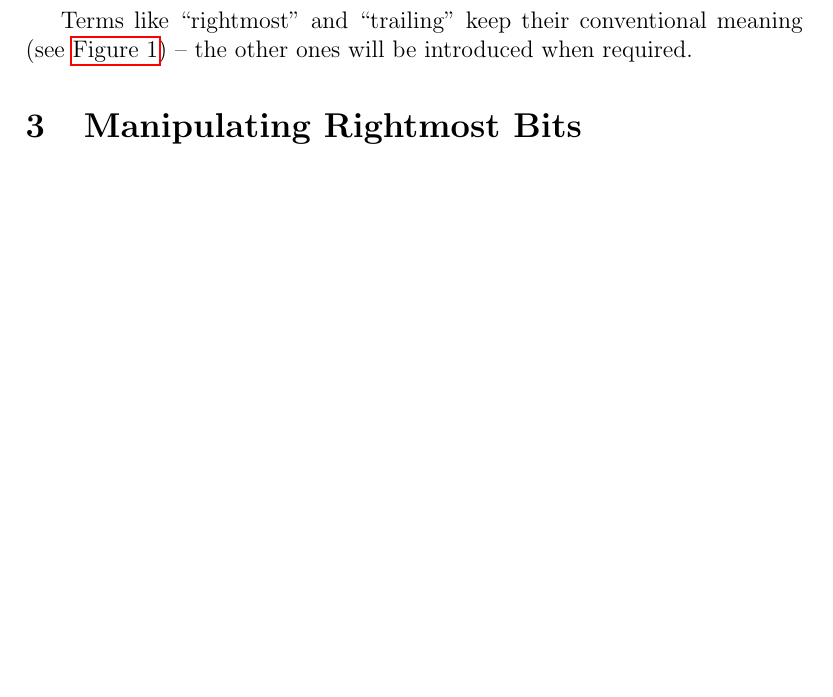
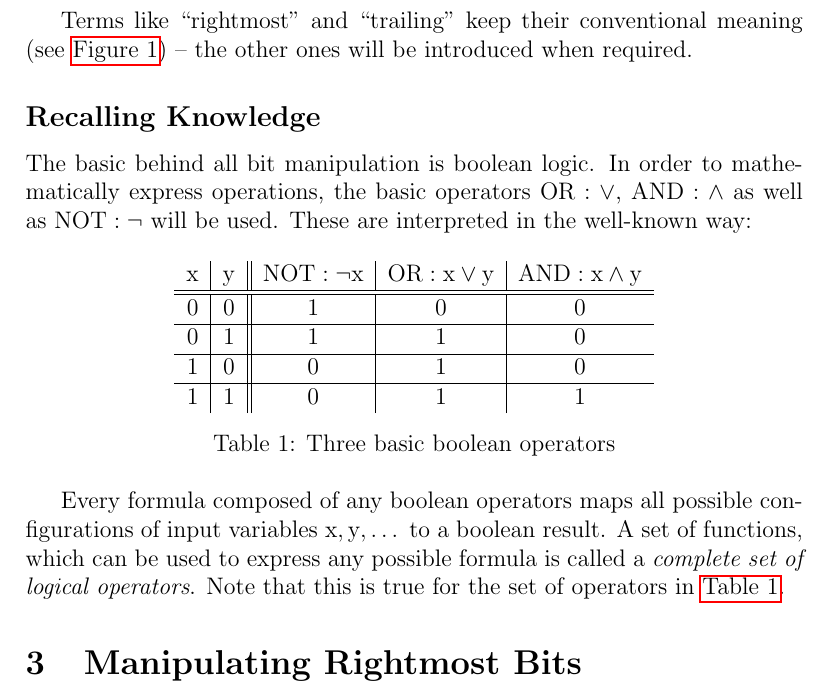
Before and after one commit to LucasForster/hackers-delight, a LaTeX paper (hackers-delight.tex, which reads content/2-introduction.tex): part of page 4 of 4, cut so that both start at the same text, the shorter picture padded with empty space. Compiled offline with pdfLaTeX.

Commit message:
:memo: Write subsection "Recalling Knowledge"

```diff
--- a/content/2-introduction.tex
+++ b/content/2-introduction.tex
@@ -61,3 +61,42 @@ with marked rightmost \lstinline$1$ and trailing \lstinline$0$s
 Terms like ``rightmost'' and ``trailing''
 keep their conventional meaning (see \autoref{fig:bitword})
 -- the other ones will be introduced when required.
+
+
+\subsection*{Recalling Knowledge}
+The basic behind all bit manipulation is boolean logic.
+In order to mathematically express operations, the basic operators
+$\lstinline$OR$: \lor$, $\lstinline$AND$: \land$
+as well as $\lstinline$NOT$: \lnot$ will be used.
+These are interpreted in the well-known way:
+
+\begin{table}[h]
+\centering
+\begin{tabular}{c|c||c|c|c}
+  $\lstinline$x$$ & $\lstinline$y$$
+& $\lstinline$NOT$: \lnot \lstinline$x$$
+& $\lstinline$OR$: \lstinline$x$ \lor \lstinline$y$$
+& $\lstinline$AND$: \lstinline$x$ \land \lstinline$y$$\\
+\hline\hline
+  $\lstinline$0$$ & $\lstinline$0$$
+& $\lstinline$1$$ & $\lstinline$0$$ & $\lstinline$0$$\\
+\hline
+  $\lstinline$0$$ & $\lstinline$1$$
+& $\lstinline$1$$ & $\lstinline$1$$ & $\lstinline$0$$\\
+\hline
+  $\lstinline$1$$ & $\lstinline$0$$
+& $\lstinline$0$$ & $\lstinline$1$$ & $\lstinline$0$$\\
+\hline
+  $\lstinline$1$$ & $\lstinline$1$$
+& $\lstinline$0$$ & $\lstinline$1$$ & $\lstinline$1$$\\
+\end{tabular}
+\caption{Three basic boolean operators}
+\label{table:logic}
+\end{table}
+
+Every formula composed of any boolean operators maps
+all possible configurations of input variables
+$\lstinline$x$, \lstinline$y$, \dots$ to a boolean result.
+A set of functions, which can be used to express any possible formula
+is called a \emph{complete set of logical operators}.
+Note that this is true for the set of operators in \autoref{table:logic}.
```
